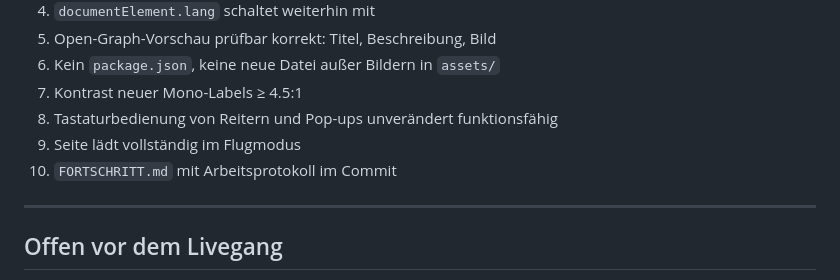
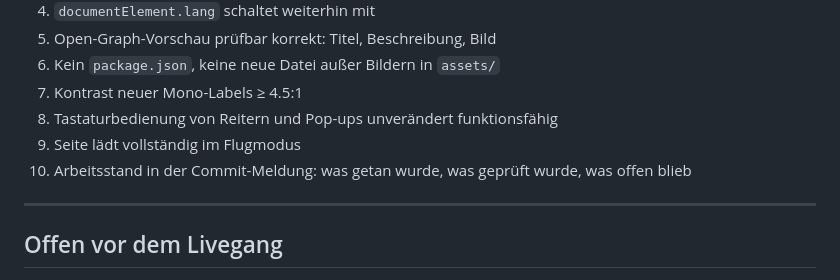
Before and after one commit to TimBo1986/lagonord-website, a Markdown page: docs/specs/0001-startseite-verdichten.md, the part around the change. Drawn GitHub-style.

```diff
--- a/docs/specs/0001-startseite-verdichten.md
+++ b/docs/specs/0001-startseite-verdichten.md
@@ -139,7 +139,8 @@ Vier Eingriffe, die den technischen Eindruck verschieben, ohne Palette oder Schr
 7. Kontrast neuer Mono-Labels ≥ 4.5:1
 8. Tastaturbedienung von Reitern und Pop-ups unverändert funktionsfähig
 9. Seite lädt vollständig im Flugmodus
-10. `FORTSCHRITT.md` mit Arbeitsprotokoll im Commit
+10. Arbeitsstand in der Commit-Meldung: was getan wurde, was geprüft wurde,
+    was offen blieb
 
 ---
 
```
Also changed, not shown: CLAUDE.md (+6 -3 lines), docs/MAP-relaunch-v7.md (+2 -1 lines).
